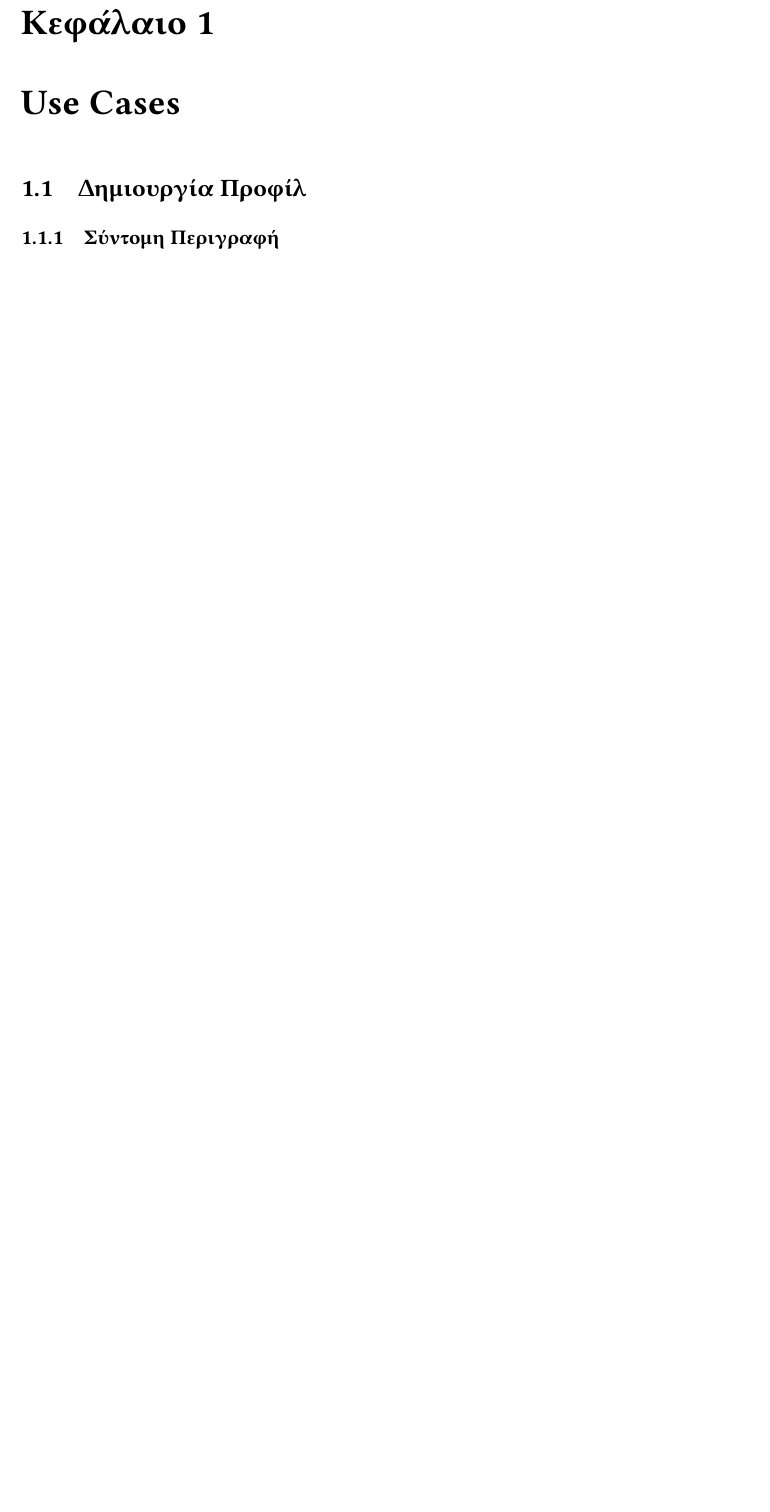
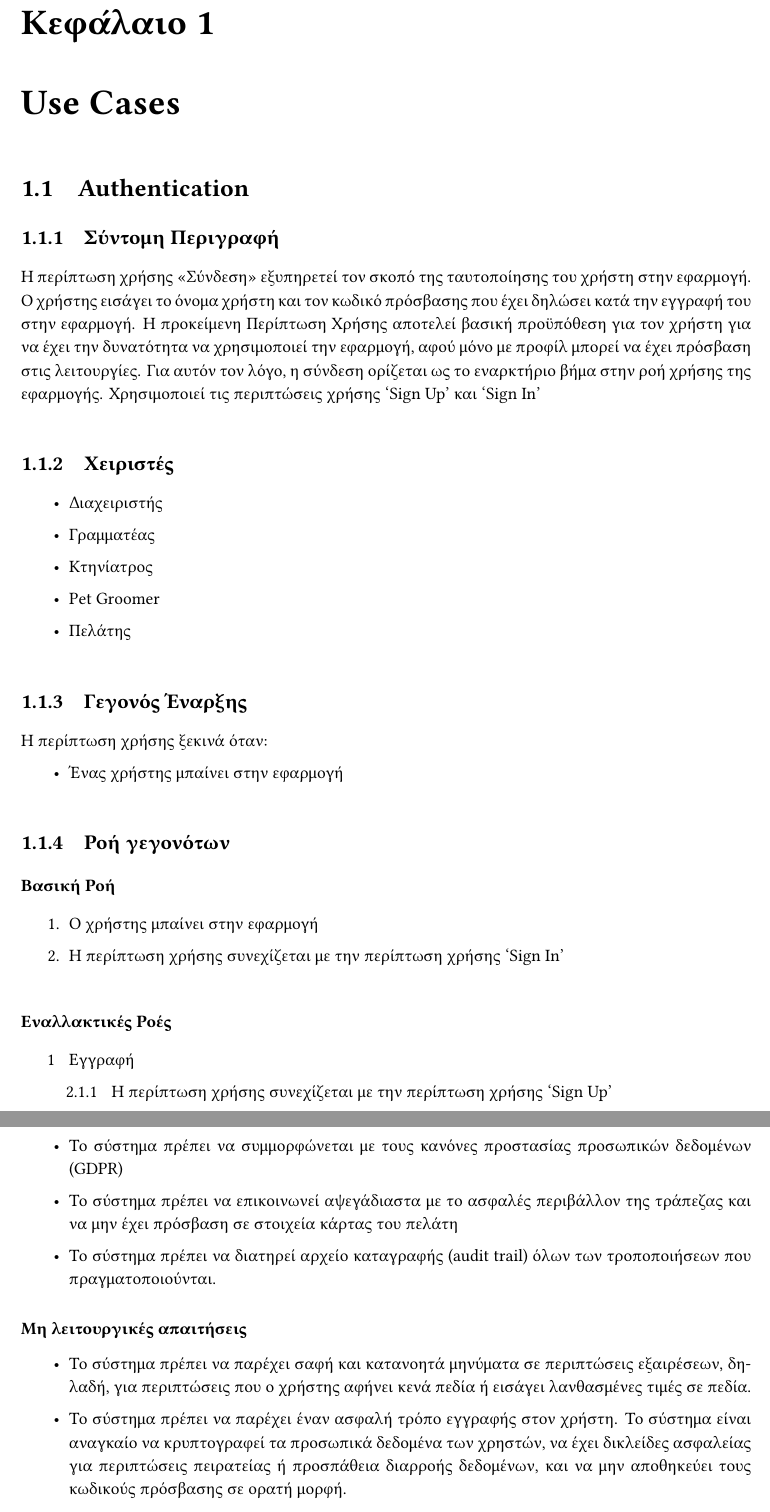
Before and after one commit to vasilisbit/Pet-a-Vet, a LaTeX thesis (Use Cases/Use-case-v0.1.tex): part of page 5 of 38 before the commit and two parts of pages 6 and 7 of 42 after it, the two joined at a grey line, cut so that both start at the same text, the shorter picture padded with empty space. The pictures show the PDF file Use Cases/Use-case-v0.1.pdf that the author committed with the source.

Commit message:
Use Cases in English

```diff
--- a/Use Cases/Use-case-v0.1.tex
+++ b/Use Cases/Use-case-v0.1.tex
@@ -409,7 +409,73 @@
 
 \chapter{Use Cases}
 
-\section{Δημιουργία Προφίλ}
+\section{Authentication}
+
+\subsection{Σύντομη Περιγραφή}
+Η περίπτωση χρήσης «Σύνδεση» εξυπηρετεί τον σκοπό της ταυτοποίησης του χρήστη στην εφαρμογή. Ο χρήστης εισάγει το όνομα χρήστη και τον κωδικό πρόσβασης που έχει δηλώσει κατά την εγγραφή του στην εφαρμογή. Η προκείμενη Περίπτωση Χρήσης αποτελεί βασική προϋπόθεση για τον χρήστη για να έχει την δυνατότητα να χρησιμοποιεί την εφαρμογή, αφού μόνο με προφίλ μπορεί να έχει πρόσβαση στις λειτουργίες. Για αυτόν τον λόγο, η σύνδεση ορίζεται ως το εναρκτήριο βήμα στην ροή χρήσης της εφαρμογής. Χρησιμοποιεί τις περιπτώσεις χρήσης `Sign Up' και `Sign In' % chktex 19
+
+\subsection{Χειριστές}
+\begin{itemize}
+  \item Διαχειριστής
+  \item Γραμματέας
+  \item Κτηνίατρος
+  \item Pet Groomer
+  \item Πελάτης
+\end{itemize}
+
+\subsection{Γεγονός Έναρξης}
+Η περίπτωση χρήσης ξεκινά όταν:
+\begin{itemize}
+  \item Ένας χρήστης μπαίνει στην εφαρμογή
+\end{itemize}
+
+\subsection{Ροή γεγονότων}
+
+\subsubsection{Βασική Ροή}
+\begin{enumerate}
+  \item Ο χρήστης μπαίνει στην εφαρμογή
+  \item Η περίπτωση χρήσης συνεχίζεται με την περίπτωση χρήσης `Sign In' % chktex 19
+\end{enumerate}
+
+\subsubsection{Εναλλακτικές Ροές}
+\begin{enumerate}
+  \item[1 ] Εγγραφή % chktex 19
+        \begin{enumerate}
+          \item[2.1.1 ] Η περίπτωση χρήσης συνεχίζεται με την περίπτωση χρήσης `Sign Up' % chktex 19
+        \end{enumerate}
+\end{enumerate}
+
+\subsection{Ειδικές απαιτήσεις} % chktex 19
+\begin{itemize}
+  \item Το σύστημα πρέπει να συμμορφώνεται με τους κανόνες προστασίας προσωπικών δεδομένων (GDPR)  % chktex 19
+  \item Το σύστημα πρέπει να επικοινωνεί αψεγάδιαστα με το ασφαλές περιβάλλον της τράπεζας και να μην έχει πρόσβαση σε στοιχεία κάρτας του πελάτη   % chktex 19 chktex 18
+  \item Το σύστημα πρέπει να διατηρεί αρχείο καταγραφής (audit trail) όλων των τροποποιήσεων που πραγματοποιούνται. % chktex 19
+\end{itemize}
+
+\subsubsection{Μη λειτουργικές απαιτήσεις}
+\begin{itemize}
+  \item Το σύστημα πρέπει να παρέχει σαφή και κατανοητά μηνύματα σε περιπτώσεις εξαιρέσεων, δηλαδή, για περιπτώσεις που ο χρήστης αφήνει κενά πεδία ή εισάγει λανθασμένες τιμές σε πεδία.% chktex 19
+  \item Το σύστημα πρέπει να παρέχει έναν ασφαλή τρόπο εγγραφής στον χρήστη. Το σύστημα είναι αναγκαίο να κρυπτογραφεί τα προσωπικά δεδομένα των χρηστών, να έχει δικλείδες ασφαλείας για περιπτώσεις πειρατείας ή προσπάθεια διαρροής δεδομένων, και να μην αποθηκεύει τους κωδικούς πρόσβασης σε ορατή μορφή. % chktex 19
+  \item Το σύστημα πρέπει να έχει γρήγορη ανταπόκριση, και να εμφανίζει τη φόρμα εγγραφής σε χρόνο λιγότερο των 2 δευτερολέπτων, καθώς και να αποθηκεύει τα δεδομένα του χρήστη σε λιγότερο από 5 δευτερόλεπτα. % chktex 19
+  \item Η διεπαφή πρέπει να είναι προσβάσιμη από κινητές συσκευές (responsive design). % chktex 19
+\end{itemize}
+
+\subsubsection{Περιβάλλον}
+\begin{itemize}
+  \item Web \& Mobile εφαρμογή.
+\end{itemize}
+
+\subsection{Κατάσταση εισόδου} % chktex 19
+\begin{itemize}
+  \item Ο χρήστης θα πρέπει να έχει επαρκή αποθηκευτικό χώρο στην συσκευή του ώστε να μπορεί να εγκαταστήσει την εφαρμογή.% chktex 19
+\end{itemize}
+
+\subsection{Κάτασταση εξόδου} % chktex 19
+\begin{itemize}
+  \item Αφού ολοκληρωθεί η διαδικασία της εγγραφής, το σύστημα θα περιέχει τα προσωπικά στοιχεία του χρήστη στην βάση δεδομένων.% chktex 19
+  \item Ο χρήστης θα μπορεί πλέον να συνδεθεί με τα διαπιστευτήριά του και να χρησιμοποιήσει την εφαρμογή. % chktex 19
+\end{itemize}
+\section{Sign Up}
 
 \subsection{Σύντομη Περιγραφή}
 Η περίπτωση χρήσης «Δημιουργία Προφίλ» εξυπηρετεί τον σκοπό της δημιουργίας λογαριασμού για τον χρήστη, γεγονός που σημαίνει την εγγραφή του χρήστη στην βάση δεδομένων της εφαρμογής. Η προκείμενη Περίπτωση Χρήσης αποτελεί βασική προϋπόθεση για τον χρήστη για να έχει την δυνατότητα να χρησιμοποιεί την εφαρμογή, αφού μόνο με προφίλ μπορεί να έχει πρόσβαση στις λειτουργίες. Για αυτόν τον λόγο, η δημιουργία προφίλ ορίζεται ως το εναρκτήριο βήμα στην ροή χρήσης της εφαρμογής. % chktex 19
@@ -492,7 +558,7 @@
   \item Ο χρήστης θα μπορεί πλέον να συνδεθεί με τα διαπιστευτήριά του και να χρησιμοποιήσει την εφαρμογή. % chktex 19
 \end{itemize}
 
-\section{Σύνδεση Χρήστη} % chktex 19
+\section{Sign In} % chktex 19
 
 \subsection{Σύντομη Περιγραφή}
 Στην Περίπτωση Χρήσης αυτή, γίνεται η διαδικασία της ταυτοποίησης χρήστη. Συγκεκριμένα, ο χρήστης εισάγει τα διαπιστευτήρια του στο σύστημα, και αποκτά πρόσβαση στις λειτουργίες του. Όπως και η Εγγραφή, έτσι και η Σύνδεση αποτελεί αναγκαία διαδικασία, καθώς ο χρήστης μπορεί να χειριστεί την εφαρμογή μόνο μέσω λογαριασμού.% chktex 19
@@ -654,3 +716,4 @@
+          \item [3.6.1 ] Το σύστημα χρησιμοποιεί την περίπτωση χρήσης "Cancel Process / Return" % chktex 18
         \end{enumerate}
   \item[7 ] Ακύρωση επεξεργασίας:
         \begin{enumerate}
@@ -758,3 +818,4 @@
+          \item [5.2.1 ] Το σύστημα χρησιμοποιεί την περίπτωση χρήσης "Cancel Process / Return" % chktex 18
         \end{enumerate}
 \end{enumerate}
 
@@ -835,3 +893,4 @@
+          \item[4.4.1 ] Το σύστημα χρησιμοποιεί την περίπτωση χρήσης "Cancel Process / Return" % chktex 18
         \end{enumerate}
 \end{enumerate}
 
@@ -1154,3 +1209,4 @@
+          \item [3.1 ] Το σύστημα χρησιμοποιεί την περίπτωση χρήσης "Cancel Process / Return" % chktex 18
         \end{enumerate}
 \end{enumerate}
 
@@ -1257,3 +1307,4 @@
+          \item[3.3.1 ] Το σύστημα χρησιμοποιεί την περίπτωση χρήσης "Cancel Process / Return" % chktex 18
         \end{enumerate}
   \item[4 ] Τροποποίηση παραγγελίας:
         \begin{enumerate}
@@ -1280,3 +1327,4 @@
+          \item[6.1 ] Το σύστημα χρησιμοποιεί την περίπτωση χρήσης "Cancel Process / Return" % chktex 18
         \end{enumerate}
   \item[7 ] Αναζήτηση παραγγελίας:
         \begin{enumerate}
@@ -1859,13 +1908,14 @@
   \item Διασύνδεση με σύστημα υπενθυμίσεων. % chktex 19
 \end{itemize}
 
-\section{Appointment management}
+\section{Appointment Scheduling}
 
 \subsection{Σύντομη Περιγραφή}
 Ο πελάτης μπορεί να κλείσει ένα ραντεβού για το κατοικίδιο του, online μέσω της πλατφόρμας μας. Επίσης χρησιμοποιώντας το ‘Appointment scheduling’ ο πελάτης θα μπορεί να επιλέξει τι είδους ραντεβού θέλει ανάλογα με τις ανάγκες του κατοικιδίου του (κτηνίατρος, pet groomer, κ.α). % chktex 19
 
 \subsection{Χειριστές}
 \begin{itemize}
+  \item Διαχειριστής
   \item Πελάτης
 \end{itemize}
 
@@ -1916,8 +1966,7 @@
         \end{enumerate}
   \item[5 ] Ο πελάτης ακυρώνει το αίτημα πριν την έγκριση από την κλινική:
         \begin{enumerate}
-          \item[7.5.1 ] Το σύστημα ακυρώνει το αίτημα και ειδοποιεί την κλινική. % chktex 19
-          \item[7.5.2 ] Ο χρήστης  ανακατευθύνεται στην αρχική σελίδα. % chktex 19
+          \item[7.5.1 ] Το σύστημα χρησιμοποιεί την περίπτωση χρήσης "Cancel Process / Return" % chktex 18
         \end{enumerate}
   \item[6 ] Ο πελάτης προσπαθεί να κλείσει ραντεβού χωρίς να έχει ολοκληρωμένο προφίλ:
         \begin{enumerate}
@@ -1976,3 +2024,4 @@
+Η περίπτωση χρήσης “Medical Record“, που περιλαμβάνει Diagnosis, Treatment και Prescription, επιτρέπει στο χρήστη να εισάγει τις λεπτομέρειες υγείας ή γενικά δεδομένα για το κατοικίδιο. Συγκεκριμένα, για καταγραφή ιστορικού ασθενούς ζώου, τραυματισμό ή πάθηση, τελική διάγνωση και κτηνιατρική αντιμετώπιση με επέμβαση ή συνταγογράφηση, αξιοποιείται αυτή η περίπτωση χρήσης. Μέσω αυτής μπορεί επίσης ο πελάτης μπορεί να δει τη διάγνωση κλπ. του κατοικίδιου του για το τρέχων ραντεβού.  % chktex 19
 
 \subsection{Χειριστές}
 \begin{itemize}
@@ -2013,3 +2059,4 @@
+          \item[1.1 ] Το σύστημα χρησιμοποιεί την περίπτωση χρήσης "Cancel Process / Return" % chktex 18
         \end{enumerate}
   \item[2 ] Ελλιπή δεδομένα:  % chktex 19
         \begin{enumerate}
@@ -2102,3 +2144,4 @@
+          \item[7.2.1 ] Το σύστημα χρησιμοποιεί την περίπτωση χρήσης "Cancel Process / Return" % chktex 18
         \end{enumerate}
   \item[3 ] Ο χρήστης είναι πελάτης και έχει view only δικαιώματα:  % chktex 19
         \begin{enumerate}
@@ -2247,7 +2290,7 @@
 \begin{enumerate}
   \item[1 ] Ακύρωση διαδικασίας  % chktex 19
         \begin{enumerate}
-          \item[3.1.1 ] Το σύστημα επιστρέφει στην αρχική οθόνη.
+          \item[3.1.1 ] Το σύστημα χρησιμοποιεί την περίπτωση χρήσης "Cancel Process / Return" % chktex 18
         \end{enumerate}
   \item[2 ] Δεν υπάρχουν δεδομένα για τα επιλεγμένα φίλτρα % chktex 19
         \begin{enumerate}
@@ -2294,0 +2349,30 @@
+  \item Πελάτης
+\end{itemize}
+
+\subsection{Γεγονός Έναρξης}
+Η περίπτωση χρήσης ξεκινά όταν:
+\begin{itemize}
+  \item Ο χρήστης θέλει να επιστρέψει σε προηγουμένη σελίδα ή να ακυρώσει την διαδικασία    % chktex 19
+\end{itemize}
+
+\subsection{Ροή γεγονότων}
+
+\subsubsection{Βασική Ροή}
+\begin{enumerate}
+  \item Ο χρήστης επιλέγει την επιστροφή  % chktex 19
+  \item Το σύστημα αναγνωρίζει το αίτημα του χρήστη % chktex 19
+  \item Το σύστημα ακυρώνει την διαδικασία που ο χρήστης βρισκόταν και τον επιστρέφει στην προηγούμενη σελίδα  % chktex 19
+\end{enumerate}
+
+\subsection{Ειδικές απαιτήσεις} % chktex 19
+\begin{itemize}
+  \item Το σύστημα πρέπει να διατηρεί αρχείο καταγραφής (audit trail) όλων των τροποποιήσεων που πραγματοποιούνται. % chktex 19
+\end{itemize}
+
+\subsubsection{Μη λειτουργικές απαιτήσεις}
+\begin{itemize}
+  \item Το περιβάλλον χρήσης πρέπει να μπορεί να  είναι προσβάσιμο σε  άτομα με αναπηρίες (WCAG 2.1 επίπεδο AA) % chktex 19
+  \item Το σύστημα πρέπει να υποστηρίζει πολλαπλές γλώσσες.
+  \item Απόκριση φόρμας σε λιγότερο από 2 δευτερόλεπτα. % chktex 19
+  \item Η διεπαφή πρέπει να είναι προσβάσιμη από κινητές συσκευές (responsive design). % chktex 19
+\end{itemize}
```
Also changed, not shown: Use Cases/Use-case-v0.1.pdf, Use Cases/Use-case-v0.1.tex (78 more changed lines).
